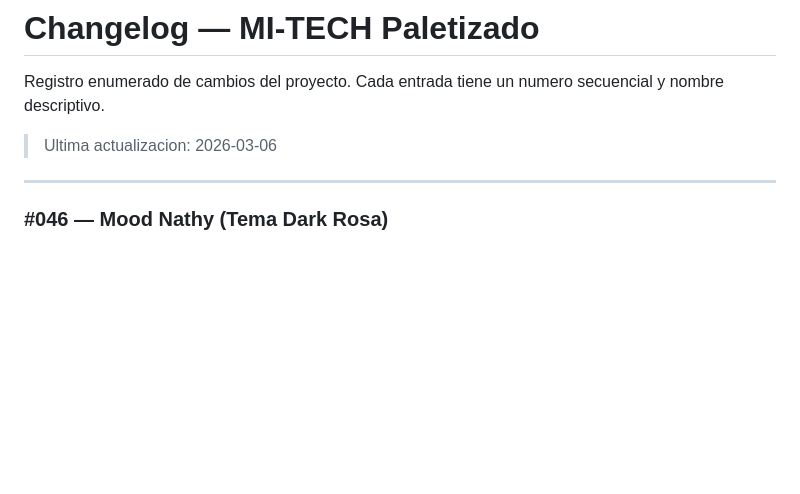
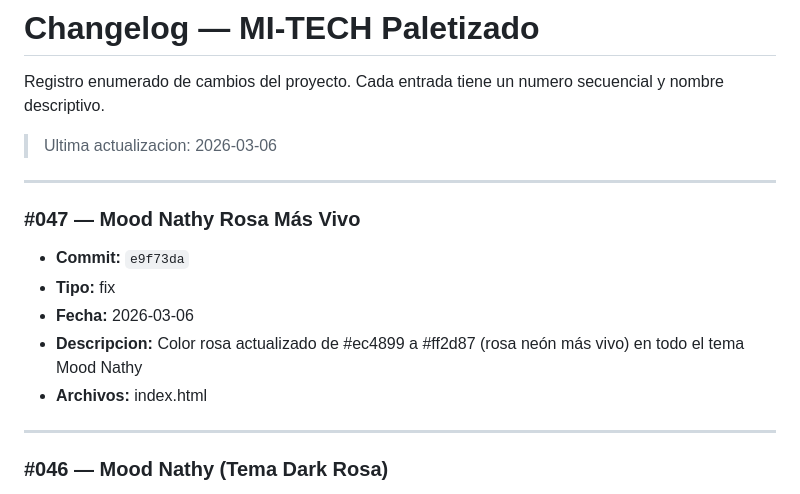
Before and after one commit to YeraldMena/mitechpaletizado, a Markdown page: CHANGELOG.md, the part around the change. GitHub-like rendering; blank space fills up the shorter version.

Commit message:
docs: actualizar hash en changelog #047
Co-Authored-By: Claude Opus 4.6 <noreply@anthropic.com>

```diff
--- a/CHANGELOG.md
+++ b/CHANGELOG.md
@@ -3,6 +3,15 @@
 Registro enumerado de cambios del proyecto. Cada entrada tiene un numero secuencial y nombre descriptivo.
 
 > Ultima actualizacion: 2026-03-06
+
+---
+
+### #047 — Mood Nathy Rosa Más Vivo
+- **Commit:** `e9f73da`
+- **Tipo:** fix
+- **Fecha:** 2026-03-06
+- **Descripcion:** Color rosa actualizado de #ec4899 a #ff2d87 (rosa neón más vivo) en todo el tema Mood Nathy
+- **Archivos:** index.html
 
 ---
 
```
